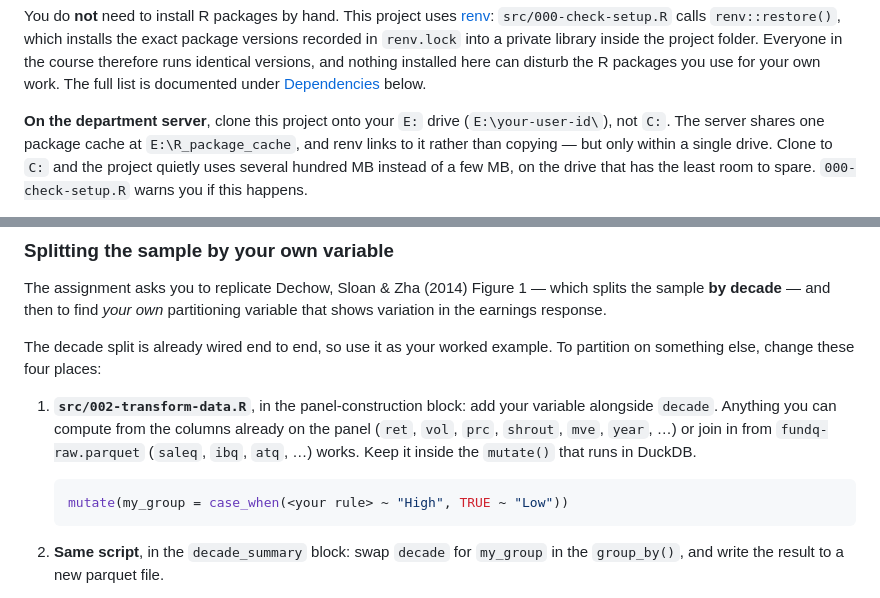
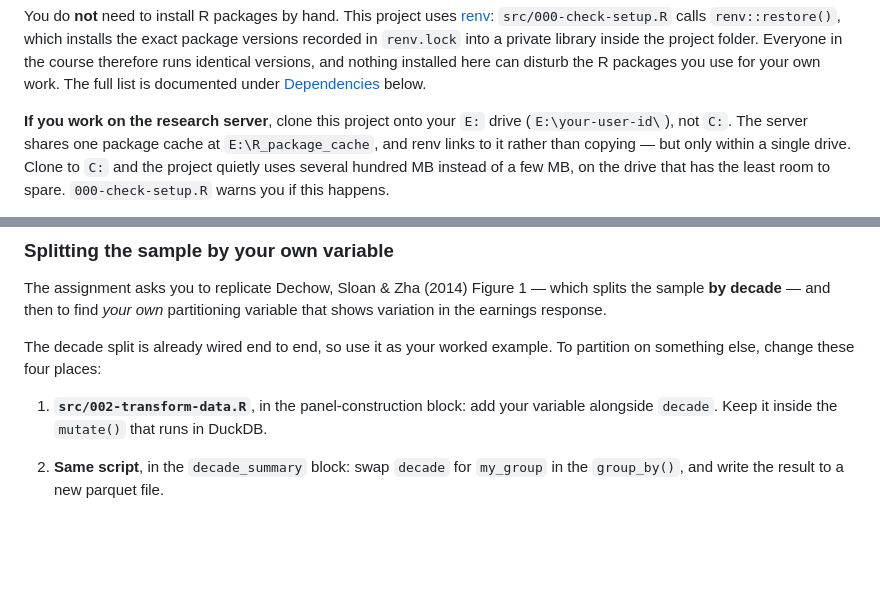
Before and after one commit to eweisbrod/beaver68, a Markdown page: README.md, 2 parts joined by grey strips. GitHub-like rendering; blank space fills up the shorter version.

Commit message:
Revise README for cloning instructions and data partitioning
Updated instructions for cloning the project and clarified the variable usage in the data transformation section.

````diff
--- a/README.md
+++ b/README.md
@@ -65,7 +65,7 @@ course therefore runs identical versions, and nothing installed here can
 disturb the R packages you use for your own work. The full list is documented
 under [Dependencies](#dependencies) below.
 
-**On the department server**, clone this project onto your `E:` drive
+**If you work on the research server**, clone this project onto your `E:` drive
 (`E:\your-user-id\`), not `C:`. The server shares one package cache at
 `E:\R_package_cache`, and renv links to it rather than copying — but only
 within a single drive. Clone to `C:` and the project quietly uses several
@@ -303,14 +303,8 @@ The decade split is already wired end to end, so use it as your worked
 example. To partition on something else, change these four places:
 
 1. **`src/002-transform-data.R`**, in the panel-construction block: add your
-   variable alongside `decade`. Anything you can compute from the columns
-   already on the panel (`ret`, `vol`, `prc`, `shrout`, `mve`, `year`, …) or
-   join in from `fundq-raw.parquet` (`saleq`, `ibq`, `atq`, …) works. Keep it
-   inside the `mutate()` that runs in DuckDB.
+   variable alongside `decade`.  Keep it inside the `mutate()` that runs in DuckDB.
 
-   ```r
-   mutate(my_group = case_when(<your rule> ~ "High", TRUE ~ "Low"))
-   ```
 
 2. **Same script**, in the `decade_summary` block: swap `decade` for
    `my_group` in the `group_by()`, and write the result to a new parquet
````
